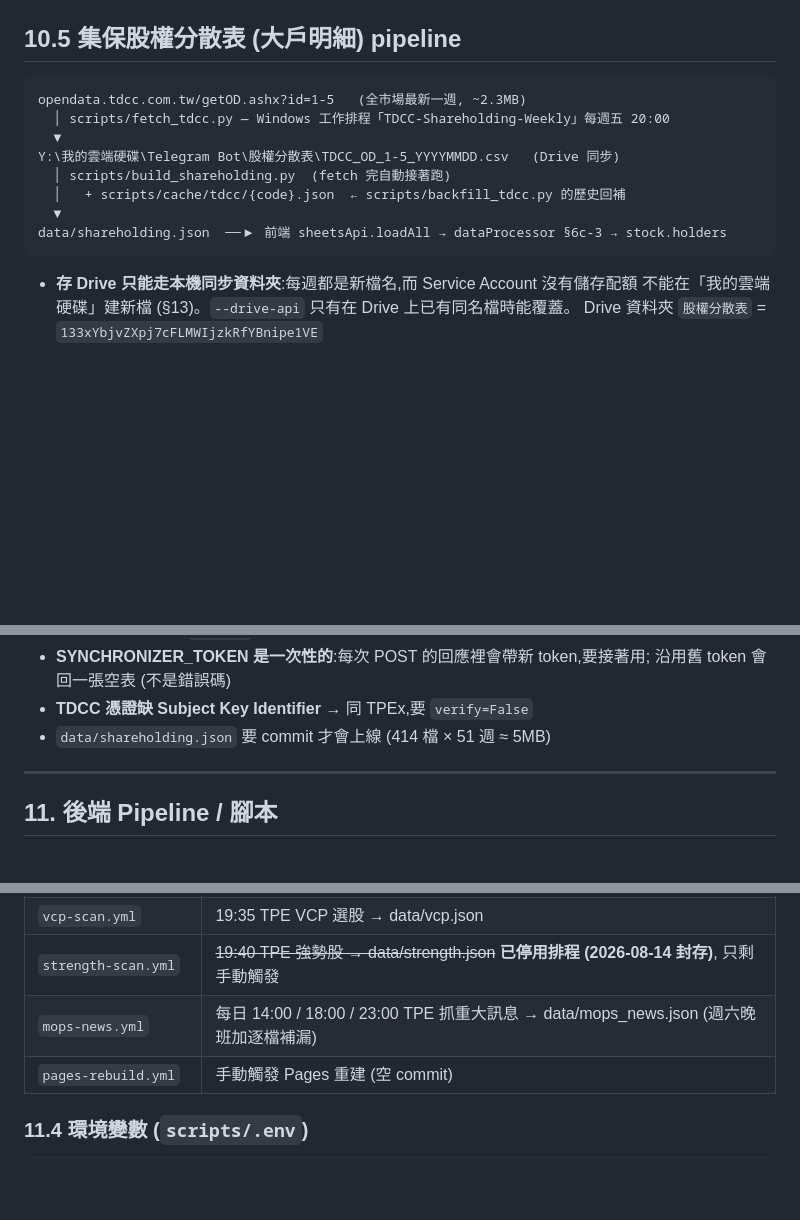
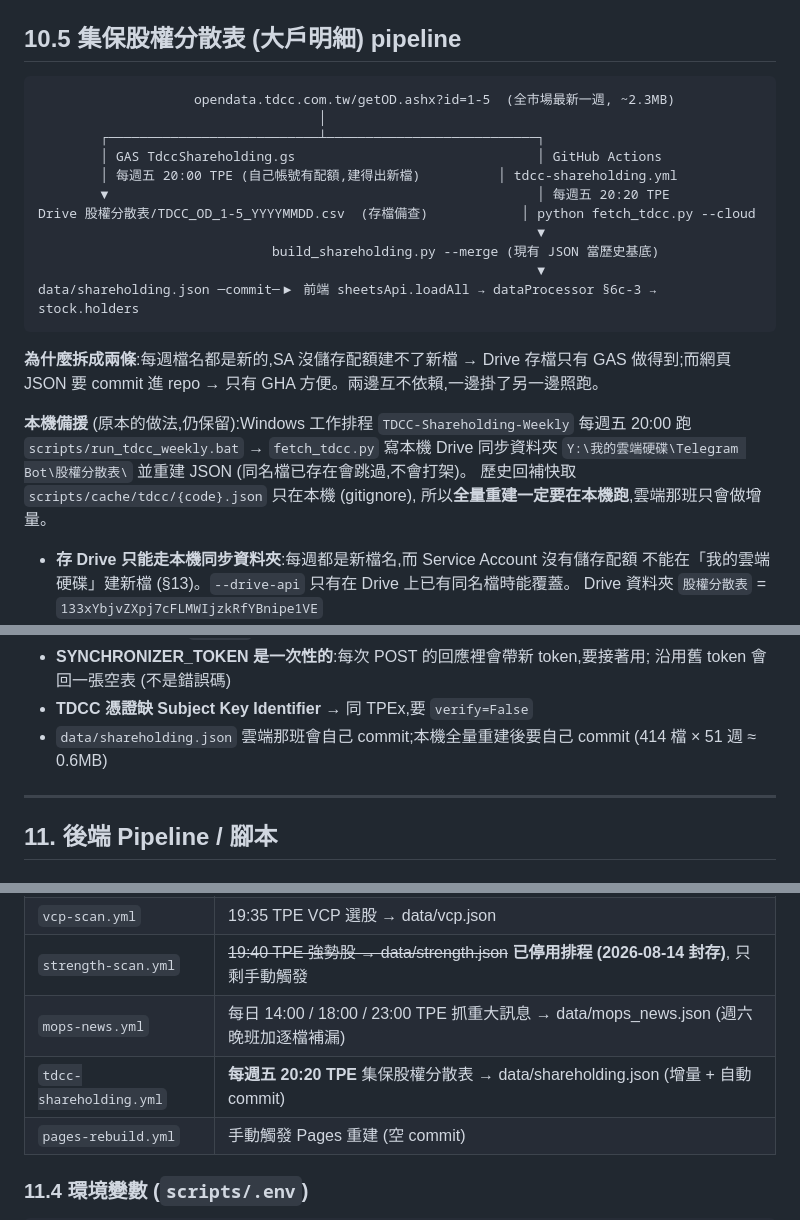
Before and after one commit to qitai-github/cb-analysis, a Markdown page: docs/FEATURES.md, 3 parts joined by grey strips. Rendered like a GitHub page; blank space fills up the shorter version.

Commit message:
docs: 大戶明細 pipeline 改成 GAS(Drive) + GHA(JSON) 雙軌
Co-Authored-By: Claude Opus 5 <noreply@anthropic.com>

````diff
--- a/docs/FEATURES.md
+++ b/docs/FEATURES.md
@@ -709,15 +709,27 @@ _meta                pipeline 時間戳
 ## 10.5 集保股權分散表 (大戶明細) pipeline
 
 ```
-opendata.tdcc.com.tw/getOD.ashx?id=1-5   (全市場最新一週, ~2.3MB)
-  │ scripts/fetch_tdcc.py — Windows 工作排程「TDCC-Shareholding-Weekly」每週五 20:00
-  ▼
-Y:\我的雲端硬碟\Telegram Bot\股權分散表\TDCC_OD_1-5_YYYYMMDD.csv   (Drive 同步)
-  │ scripts/build_shareholding.py  (fetch 完自動接著跑)
-  │   + scripts/cache/tdcc/{code}.json  ← scripts/backfill_tdcc.py 的歷史回補
-  ▼
-data/shareholding.json  ──▶ 前端 sheetsApi.loadAll → dataProcessor §6c-3 → stock.holders
+                    opendata.tdcc.com.tw/getOD.ashx?id=1-5  (全市場最新一週, ~2.3MB)
+                                    │
+        ┌───────────────────────────┴───────────────────────────┐
+        │ GAS TdccShareholding.gs                               │ GitHub Actions
+        │ 每週五 20:00 TPE (自己帳號有配額,建得出新檔)          │ tdcc-shareholding.yml
+        ▼                                                       │ 每週五 20:20 TPE
+Drive 股權分散表/TDCC_OD_1-5_YYYYMMDD.csv  (存檔備查)            │ python fetch_tdcc.py --cloud
+                                                                ▼
+                              build_shareholding.py --merge (現有 JSON 當歷史基底)
+                                                                ▼
+data/shareholding.json ─commit─▶ 前端 sheetsApi.loadAll → dataProcessor §6c-3 → stock.holders
 ```
+
+**為什麼拆成兩條**:每週檔名都是新的,SA 沒儲存配額建不了新檔 → Drive 存檔只有 GAS
+做得到;而網頁 JSON 要 commit 進 repo → 只有 GHA 方便。兩邊互不依賴,一邊掛了另一邊照跑。
+
+**本機備援** (原本的做法,仍保留):Windows 工作排程 `TDCC-Shareholding-Weekly`
+每週五 20:00 跑 `scripts/run_tdcc_weekly.bat` → `fetch_tdcc.py` 寫本機 Drive 同步資料夾
+`Y:\我的雲端硬碟\Telegram Bot\股權分散表\` 並重建 JSON (同名檔已存在會跳過,不會打架)。
+歷史回補快取 `scripts/cache/tdcc/{code}.json` 只在本機 (gitignore),
+所以**全量重建一定要在本機跑**,雲端那班只會做增量。
 
 - **存 Drive 只能走本機同步資料夾**:每週都是新檔名,而 Service Account 沒有儲存配額
   不能在「我的雲端硬碟」建新檔 (§13)。`--drive-api` 只有在 Drive 上已有同名檔時能覆蓋。
@@ -732,7 +744,7 @@ data/shareholding.json  ──▶ 前端 sheetsApi.loadAll → dataProcessor §6
 - **SYNCHRONIZER_TOKEN 是一次性的**:每次 POST 的回應裡會帶新 token,要接著用;
   沿用舊 token 會回一張空表 (不是錯誤碼)
 - **TDCC 憑證缺 Subject Key Identifier** → 同 TPEx,要 `verify=False`
-- `data/shareholding.json` 要 commit 才會上線 (414 檔 × 51 週 ≈ 5MB)
+- `data/shareholding.json` 雲端那班會自己 commit;本機全量重建後要自己 commit (414 檔 × 51 週 ≈ 0.6MB)
 
 ---
 
@@ -773,6 +785,7 @@ data/shareholding.json  ──▶ 前端 sheetsApi.loadAll → dataProcessor §6
 | `vcp-scan.yml` | 19:35 TPE VCP 選股 → data/vcp.json |
 | `strength-scan.yml` | ~~19:40 TPE 強勢股 → data/strength.json~~ **已停用排程 (2026-08-14 封存)**, 只剩手動觸發 |
 | `mops-news.yml` | 每日 14:00 / 18:00 / 23:00 TPE 抓重大訊息 → data/mops_news.json (週六晚班加逐檔補漏) |
+| `tdcc-shareholding.yml` | **每週五 20:20 TPE** 集保股權分散表 → data/shareholding.json (增量 + 自動 commit) |
 | `pages-rebuild.yml` | 手動觸發 Pages 重建 (空 commit) |
 
 ### 11.4 環境變數 (`scripts/.env`)
````
